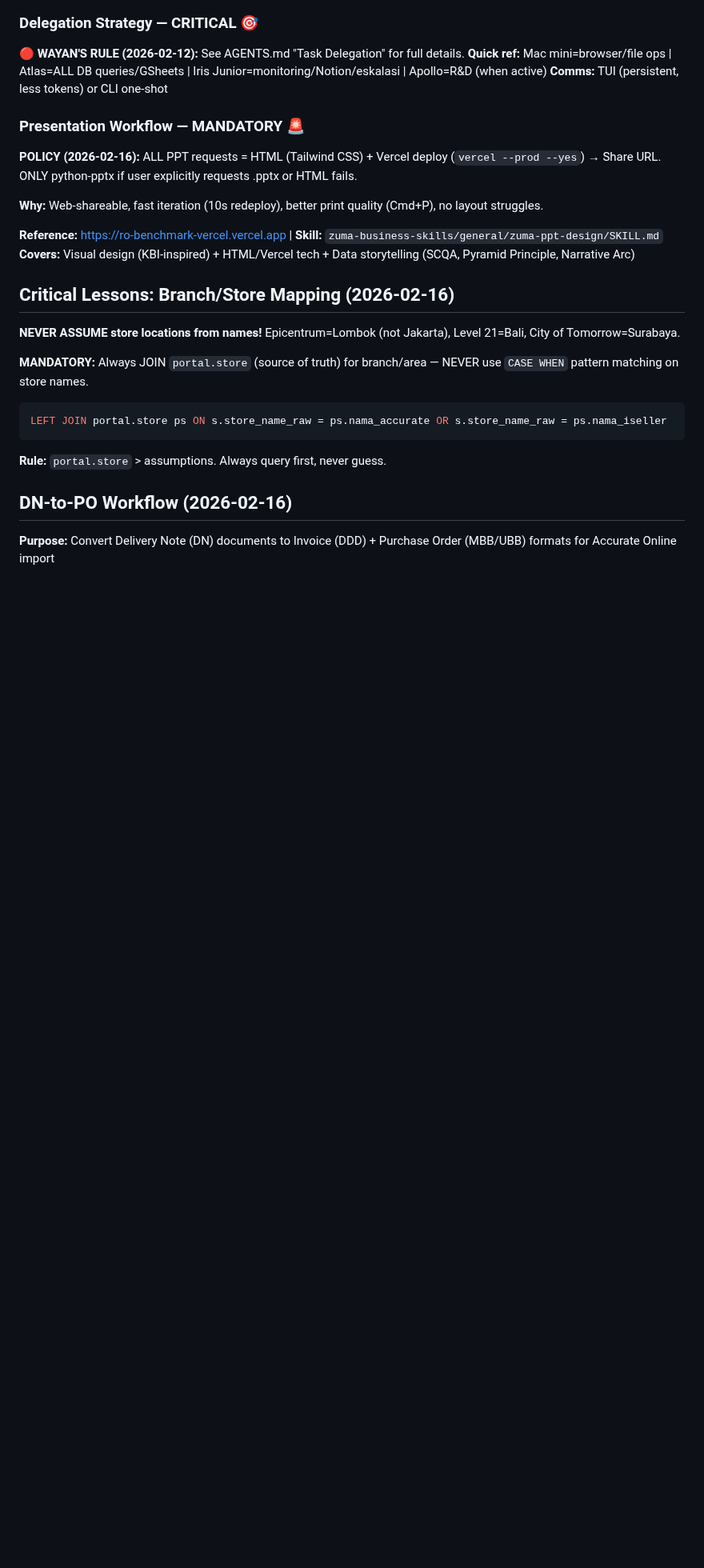
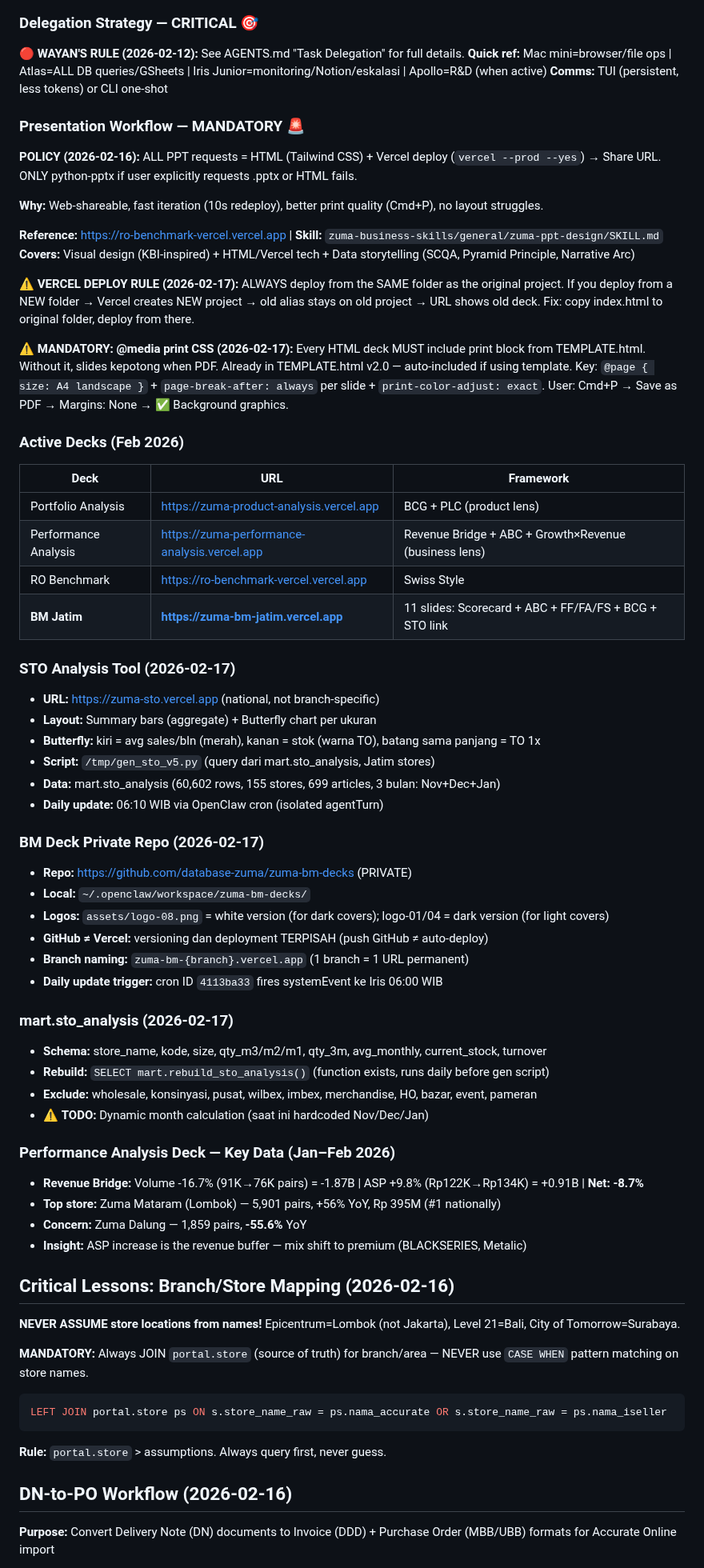
Before and after one commit to database-zuma/iris-openclaw-template, a Markdown page: MEMORY.md, the part around one of its changes. Shown at 80% size. Drawn GitHub-style; blank space fills up the shorter version.

Commit message:
memory: EOD update 2026-02-17 — STO tool, BM deck, mart.sto_analysis, daily cron

```diff
--- a/MEMORY.md
+++ b/MEMORY.md
@@ -394,6 +394,46 @@ WHERE kode_besar = 'M1SPV201Z42';
 **Reference:** https://ro-benchmark-vercel.vercel.app | **Skill:** `zuma-business-skills/general/zuma-ppt-design/SKILL.md`
 **Covers:** Visual design (KBI-inspired) + HTML/Vercel tech + Data storytelling (SCQA, Pyramid Principle, Narrative Arc)
 
+**⚠️ VERCEL DEPLOY RULE (2026-02-17):** ALWAYS deploy from the SAME folder as the original project. If you deploy from a NEW folder → Vercel creates NEW project → old alias stays on old project → URL shows old deck. Fix: copy index.html to original folder, deploy from there.
+
+**⚠️ MANDATORY: @media print CSS (2026-02-17):** Every HTML deck MUST include print block from TEMPLATE.html. Without it, slides kepotong when PDF. Already in TEMPLATE.html v2.0 — auto-included if using template. Key: `@page { size: A4 landscape }` + `page-break-after: always` per slide + `print-color-adjust: exact`. User: Cmd+P → Save as PDF → Margins: None → ✅ Background graphics.
+
+### Active Decks (Feb 2026)
+| Deck | URL | Framework |
+|------|-----|-----------|
+| Portfolio Analysis | https://zuma-product-analysis.vercel.app | BCG + PLC (product lens) |
+| Performance Analysis | https://zuma-performance-analysis.vercel.app | Revenue Bridge + ABC + Growth×Revenue (business lens) |
+| RO Benchmark | https://ro-benchmark-vercel.vercel.app | Swiss Style |
+| **BM Jatim** | **https://zuma-bm-jatim.vercel.app** | 11 slides: Scorecard + ABC + FF/FA/FS + BCG + STO link |
+
+### STO Analysis Tool (2026-02-17)
+- **URL:** https://zuma-sto.vercel.app (national, not branch-specific)
+- **Layout:** Summary bars (aggregate) + Butterfly chart per ukuran
+- **Butterfly:** kiri = avg sales/bln (merah), kanan = stok (warna TO), batang sama panjang = TO 1x
+- **Script:** `/tmp/gen_sto_v5.py` (query dari mart.sto_analysis, Jatim stores)
+- **Data:** mart.sto_analysis (60,602 rows, 155 stores, 699 articles, 3 bulan: Nov+Dec+Jan)
+- **Daily update:** 06:10 WIB via OpenClaw cron (isolated agentTurn)
+
+### BM Deck Private Repo (2026-02-17)
+- **Repo:** https://github.com/database-zuma/zuma-bm-decks (PRIVATE)
+- **Local:** `~/.openclaw/workspace/zuma-bm-decks/`
+- **Logos:** `assets/logo-08.png` = white version (for dark covers); logo-01/04 = dark version (for light covers)
+- **GitHub ≠ Vercel:** versioning dan deployment TERPISAH (push GitHub ≠ auto-deploy)
+- **Branch naming:** `zuma-bm-{branch}.vercel.app` (1 branch = 1 URL permanent)
+- **Daily update trigger:** cron ID `4113ba33` fires systemEvent ke Iris 06:00 WIB
+
+### mart.sto_analysis (2026-02-17)
+- **Schema:** store_name, kode, size, qty_m3/m2/m1, qty_3m, avg_monthly, current_stock, turnover
+- **Rebuild:** `SELECT mart.rebuild_sto_analysis()` (function exists, runs daily before gen script)
+- **Exclude:** wholesale, konsinyasi, pusat, wilbex, imbex, merchandise, HO, bazar, event, pameran
+- ⚠️ **TODO:** Dynamic month calculation (saat ini hardcoded Nov/Dec/Jan)
+
+### Performance Analysis Deck — Key Data (Jan–Feb 2026)
+- **Revenue Bridge:** Volume -16.7% (91K→76K pairs) = -1.87B | ASP +9.8% (Rp122K→Rp134K) = +0.91B | **Net: -8.7%**
+- **Top store:** Zuma Mataram (Lombok) — 5,901 pairs, +56% YoY, Rp 395M (#1 nationally)
+- **Concern:** Zuma Dalung — 1,859 pairs, **-55.6%** YoY
+- **Insight:** ASP increase is the revenue buffer — mix shift to premium (BLACKSERIES, Metalic)
+
 ## Critical Lessons: Branch/Store Mapping (2026-02-16)
 
 **NEVER ASSUME store locations from names!** Epicentrum=Lombok (not Jakarta), Level 21=Bali, City of Tomorrow=Surabaya.
```
Also changed, not shown: other parts of MEMORY.md (+20 -0 lines), PENDING.md (+1 -1 lines).
